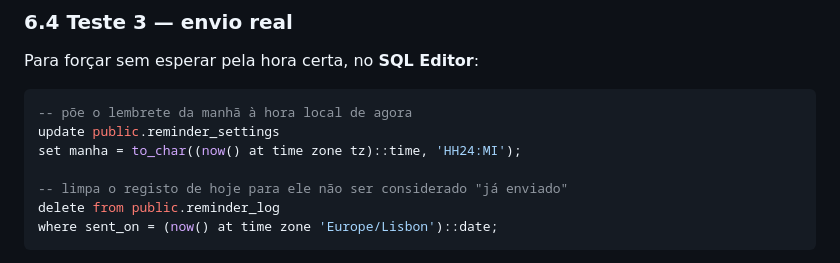
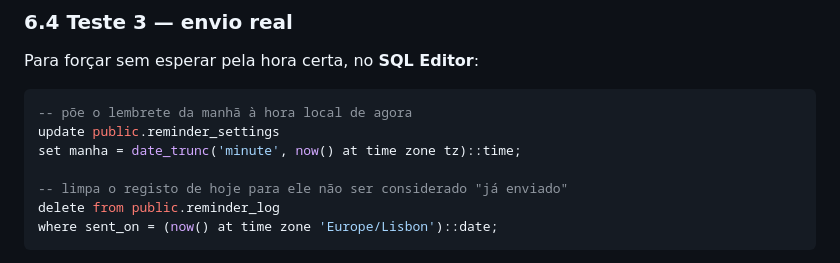
Before and after one commit to FabioRibeiro18/diario-de-vida, a Markdown page: PUSH.md, the part around the change. Rendered like a GitHub page.

Commit message:
fix: SQL de forcar envio usava to_char (texto) numa coluna time
Passa a usar date_trunc('minute', now() at time zone tz)::time. O erro 42804 aparecia ao correr o bloco de teste do PUSH.md.

````diff
--- a/PUSH.md
+++ b/PUSH.md
@@ -199,7 +199,7 @@ Para forçar sem esperar pela hora certa, no **SQL Editor**:
 ```sql
 -- põe o lembrete da manhã à hora local de agora
 update public.reminder_settings
-set manha = to_char((now() at time zone tz)::time, 'HH24:MI');
+set manha = date_trunc('minute', now() at time zone tz)::time;
 
 -- limpa o registo de hoje para ele não ser considerado "já enviado"
 delete from public.reminder_log
````
